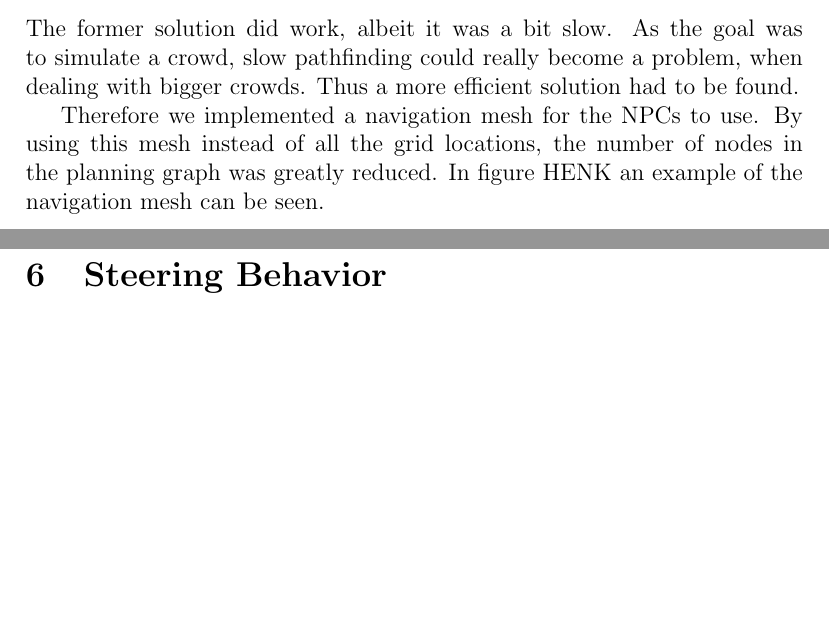
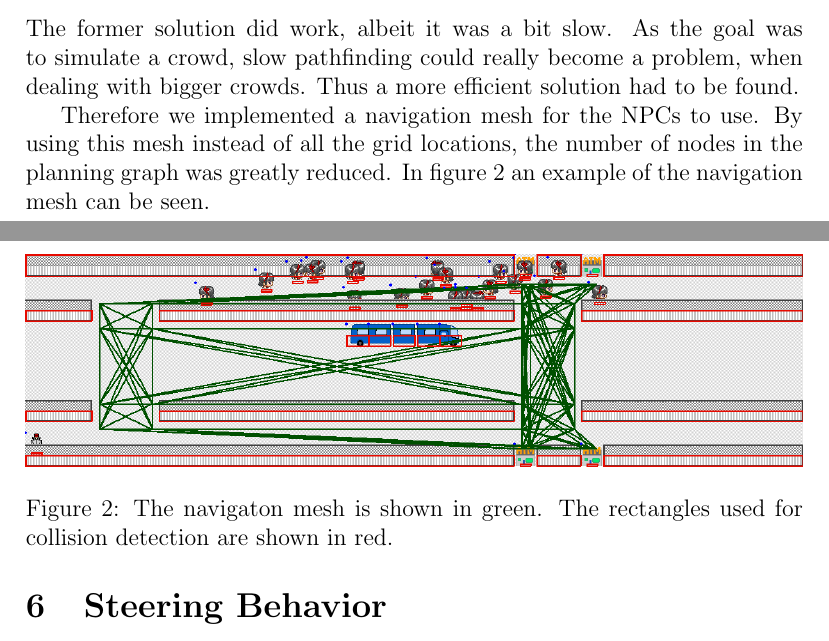
Before and after one commit to Khorod/CMG, a LaTeX document (report/report.tex): two parts of pages 4 and 5 of 6, joined at a grey line, cut so that both start at the same text, the shorter picture padded with empty space. Compiled offline with pdfLaTeX.

Commit message:
add image of navigation mesh and collision rects

```diff
--- a/report/report.tex
+++ b/report/report.tex
@@ -95,8 +95,14 @@ The planning of a path involved converting the pixel position of an NPC to the c
 \subsection{Navigation Mesh}
 The former solution did work, albeit it was a bit slow. As the goal was to simulate a crowd, slow pathfinding could really become a problem, when dealing with bigger crowds. Thus a more efficient solution had to be found.
 
-Therefore we implemented a navigation mesh for the NPCs to use. By using this mesh instead of all the grid locations, the number of nodes in the planning graph was greatly reduced. In figure HENK an example of the navigation mesh can be seen.
+Therefore we implemented a navigation mesh for the NPCs to use. By using this mesh instead of all the grid locations, the number of nodes in the planning graph was greatly reduced. In figure \ref{fig:mesh} an example of the navigation mesh can be seen.
 
+\begin{figure}[h!]
+\centering
+\includegraphics[width = 1.0 \textwidth]{../screenshots/screenshot_16920.png}
+\caption{The navigaton mesh is shown in green. The rectangles used for collision detection are shown in red.}
+\label{fig:mesh}
+\end{figure}
 
 \section{Steering Behavior}
 \label{sec:Steering Behavior}
```
Also changed, not shown: screenshots/screenshot_16920.png (added), screenshots/screenshot_58016.png (added).
